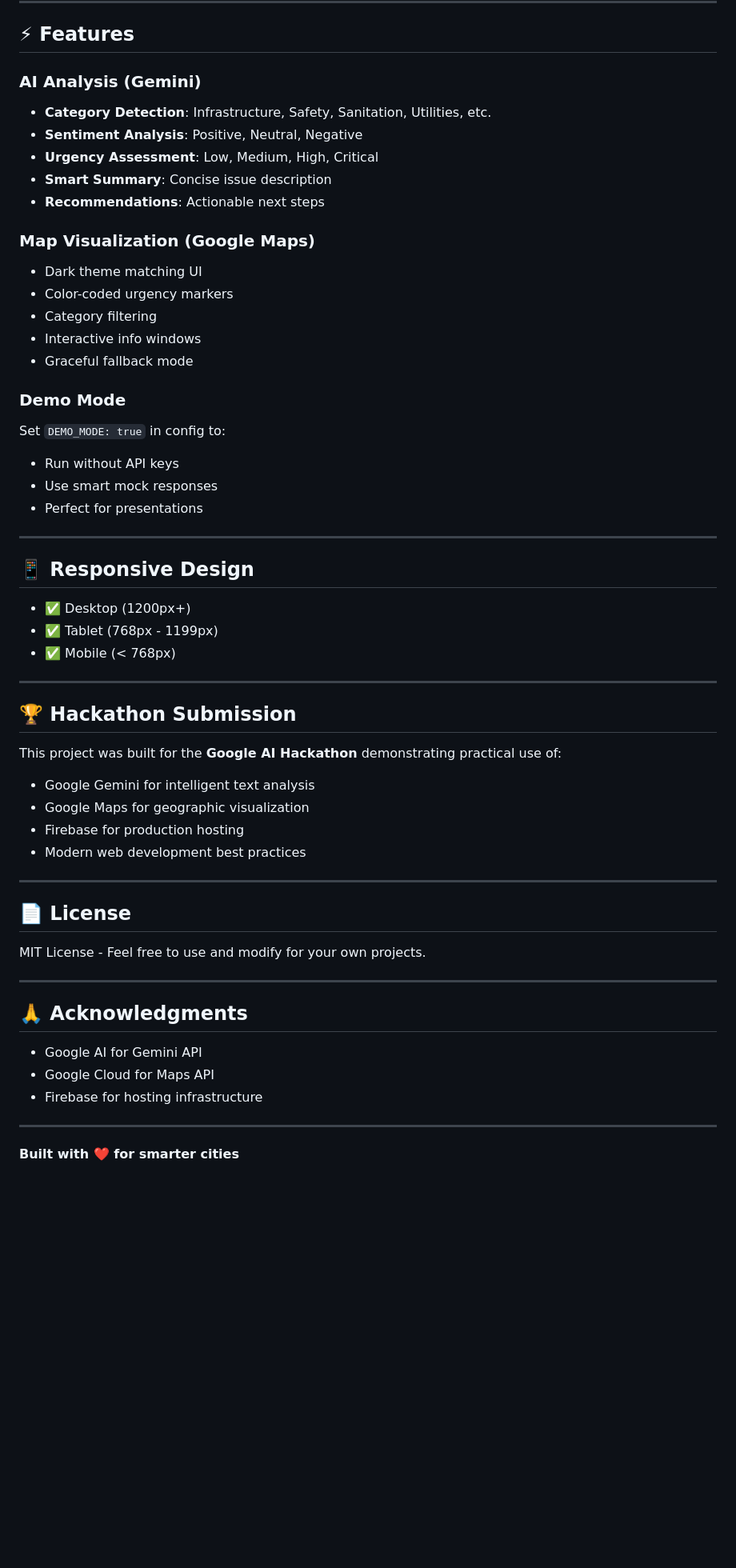
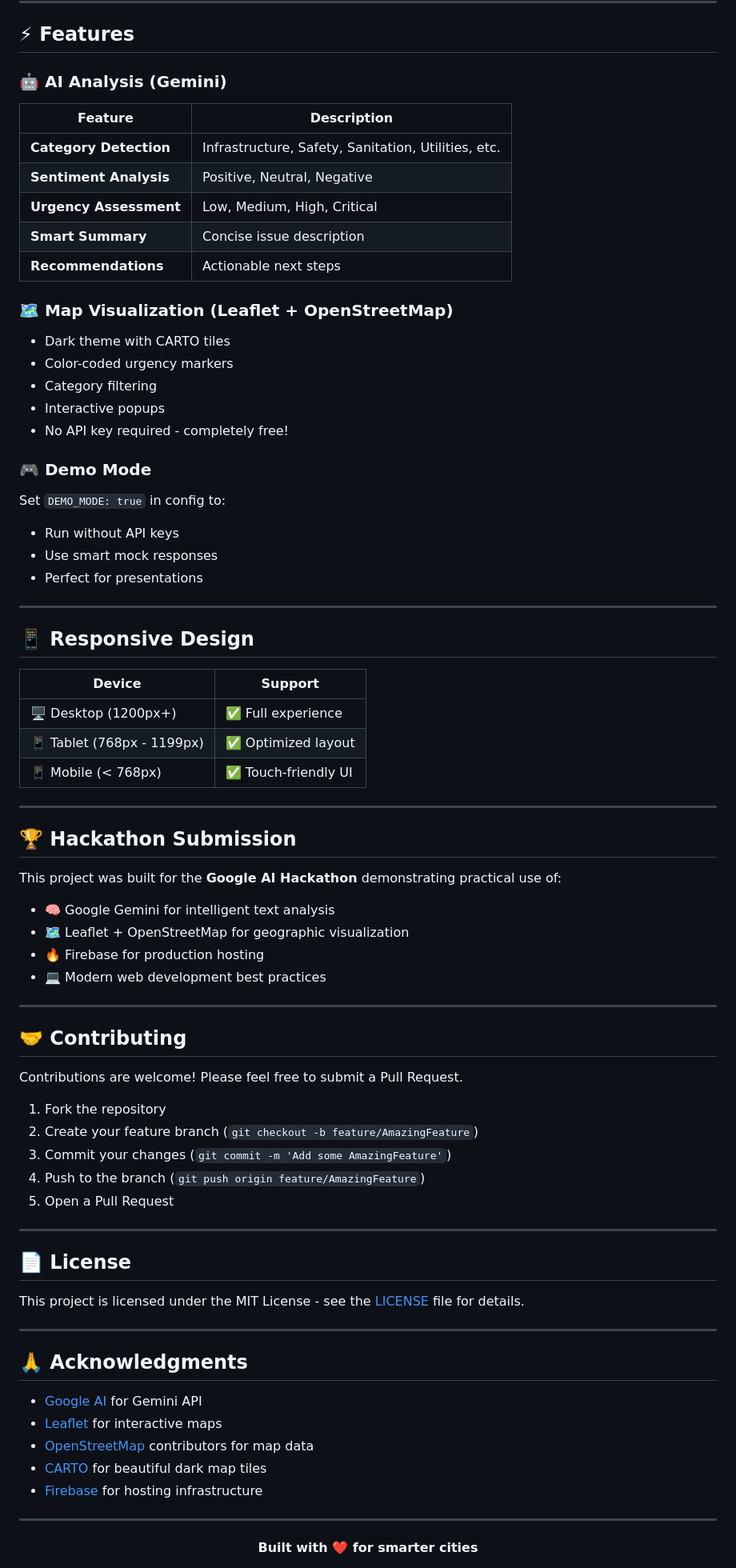
Before and after one commit to kenil-gopani/Civic-issue, a Markdown page: README.md, the part around one of its changes. Shown at 80% size. Rendered like a GitHub page; blank space fills up the shorter version.

Commit message:
Revise README for improved clarity and detail
Updated README.md to enhance project description, features, and setup instructions.

```diff
--- a/README.md
+++ b/README.md
@@ -147,21 +164,23 @@ civic/
 
 ## ⚡ Features
 
-### AI Analysis (Gemini)
-- **Category Detection**: Infrastructure, Safety, Sanitation, Utilities, etc.
-- **Sentiment Analysis**: Positive, Neutral, Negative
-- **Urgency Assessment**: Low, Medium, High, Critical
-- **Smart Summary**: Concise issue description
-- **Recommendations**: Actionable next steps
+### 🤖 AI Analysis (Gemini)
+| Feature | Description |
+|---------|-------------|
+| **Category Detection** | Infrastructure, Safety, Sanitation, Utilities, etc. |
+| **Sentiment Analysis** | Positive, Neutral, Negative |
+| **Urgency Assessment** | Low, Medium, High, Critical |
+| **Smart Summary** | Concise issue description |
+| **Recommendations** | Actionable next steps |
 
-### Map Visualization (Google Maps)
-- Dark theme matching UI
+### 🗺️ Map Visualization (Leaflet + OpenStreetMap)
+- Dark theme with CARTO tiles
 - Color-coded urgency markers
 - Category filtering
-- Interactive info windows
-- Graceful fallback mode
+- Interactive popups
+- No API key required - completely free!
 
-### Demo Mode
+### 🎮 Demo Mode
 Set `DEMO_MODE: true` in config to:
 - Run without API keys
 - Use smart mock responses
@@ -171,33 +190,49 @@ Set `DEMO_MODE: true` in config to:
 
 ## 📱 Responsive Design
 
-- ✅ Desktop (1200px+)
-- ✅ Tablet (768px - 1199px)
-- ✅ Mobile (< 768px)
+| Device | Support |
+|--------|---------|
+| 🖥️ Desktop (1200px+) | ✅ Full experience |
+| 📱 Tablet (768px - 1199px) | ✅ Optimized layout |
+| 📱 Mobile (< 768px) | ✅ Touch-friendly UI |
 
 ---
 
 ## 🏆 Hackathon Submission
 
 This project was built for the **Google AI Hackathon** demonstrating practical use of:
-- Google Gemini for intelligent text analysis
-- Google Maps for geographic visualization
-- Firebase for production hosting
-- Modern web development best practices
+- 🧠 Google Gemini for intelligent text analysis
+- 🗺️ Leaflet + OpenStreetMap for geographic visualization
+- 🔥 Firebase for production hosting
+- 💻 Modern web development best practices
+
+---
+
+## 🤝 Contributing
+
+Contributions are welcome! Please feel free to submit a Pull Request.
+
+1. Fork the repository
+2. Create your feature branch (`git checkout -b feature/AmazingFeature`)
+3. Commit your changes (`git commit -m 'Add some AmazingFeature'`)
+4. Push to the branch (`git push origin feature/AmazingFeature`)
+5. Open a Pull Request
 
 ---
 
 ## 📄 License
 
-MIT License - Feel free to use and modify for your own projects.
+This project is licensed under the MIT License - see the [LICENSE](LICENSE) file for details.
 
 ---
 
 ## 🙏 Acknowledgments
 
-- Google AI for Gemini API
-- Google Cloud for Maps API
-- Firebase for hosting infrastructure
+- [Google AI](https://ai.google.dev/) for Gemini API
+- [Leaflet](https://leafletjs.com/) for interactive maps
+- [OpenStreetMap](https://www.openstreetmap.org/) contributors for map data
+- [CARTO](https://carto.com/) for beautiful dark map tiles
+- [Firebase](https://firebase.google.com/) for hosting infrastructure
 
 ---
 
```
Also changed, not shown: other parts of README.md (+57 -37 lines).
